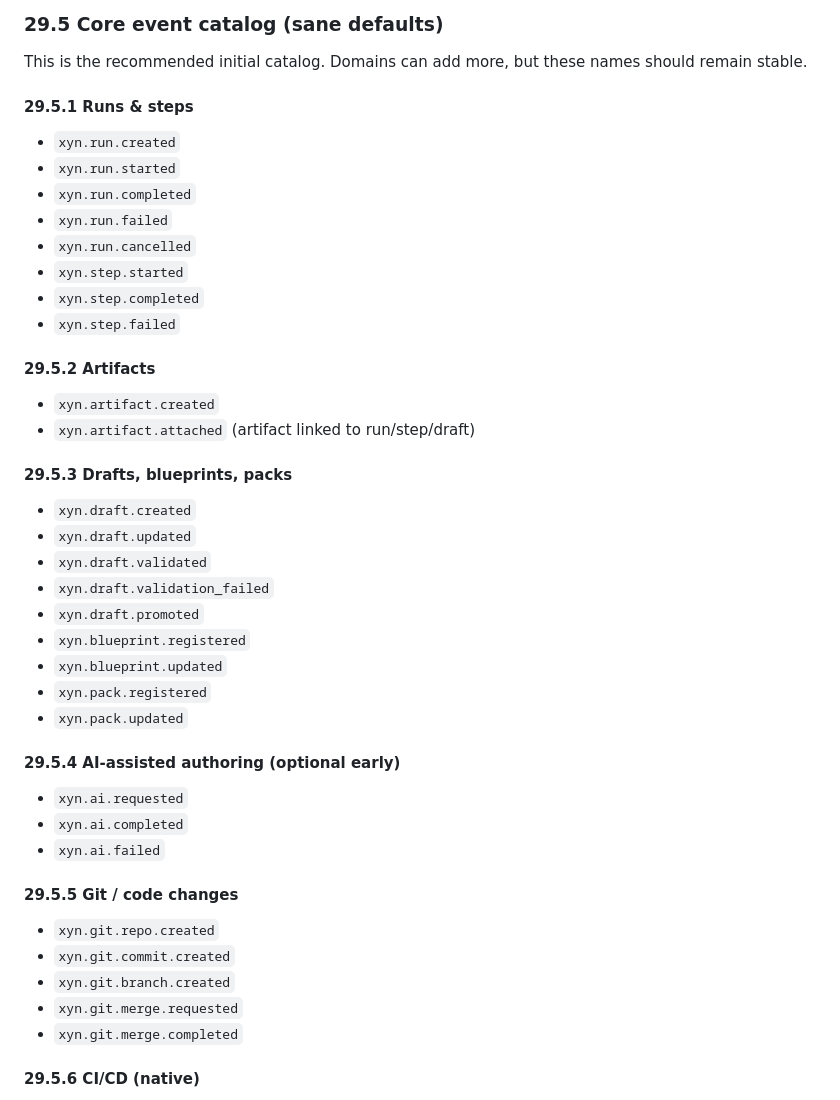
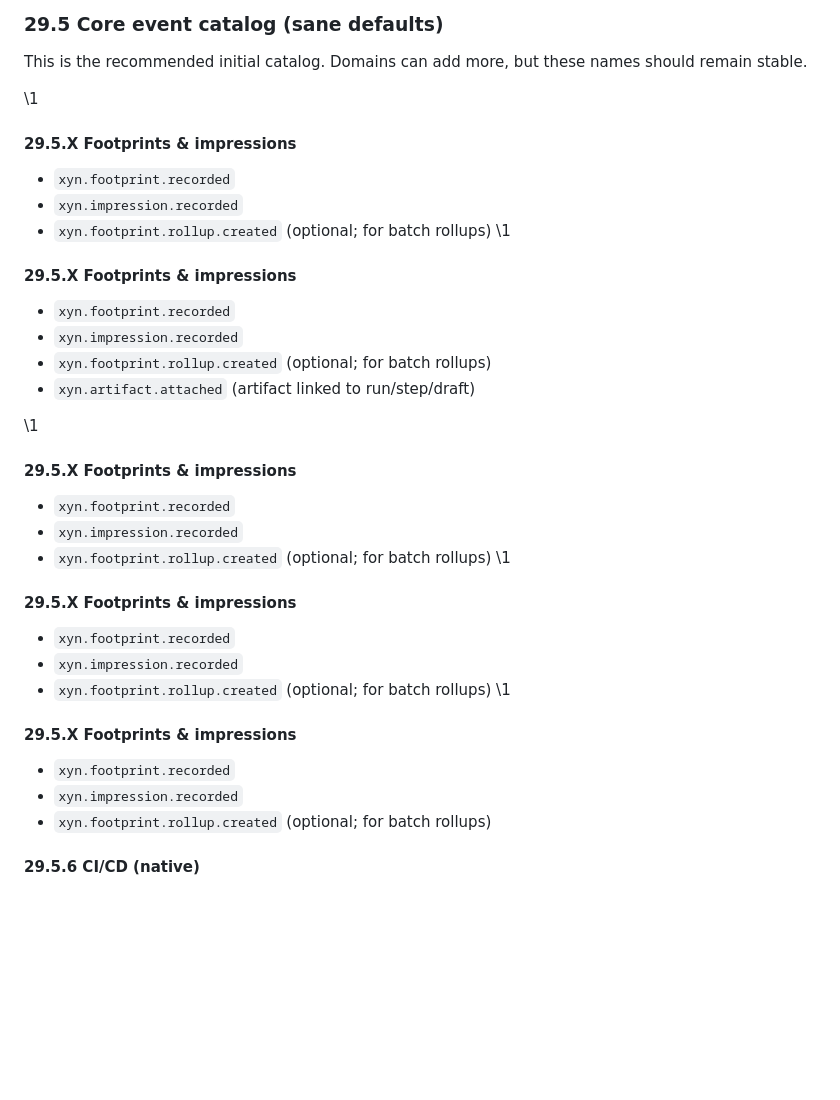
Before and after one commit to Xyence/xyn-seed, a Markdown page: xyn_seed_implementation_plan.md, the part around one of its changes. Drawn GitHub-style; blank space fills up the shorter version.

```diff
--- a/xyn_seed_implementation_plan.md
+++ b/xyn_seed_implementation_plan.md
@@ -1012,43 +1027,33 @@ Examples:
 ### 29.5 Core event catalog (sane defaults)
 This is the recommended initial catalog. Domains can add more, but these names should remain stable.
 
-#### 29.5.1 Runs & steps
-- `xyn.run.created`
-- `xyn.run.started`
-- `xyn.run.completed`
-- `xyn.run.failed`
-- `xyn.run.cancelled`
-- `xyn.step.started`
-- `xyn.step.completed`
-- `xyn.step.failed`
-
-#### 29.5.2 Artifacts
-- `xyn.artifact.created`
+\1
+#### 29.5.X Footprints & impressions
+- `xyn.footprint.recorded`
+- `xyn.impression.recorded`
+- `xyn.footprint.rollup.created` (optional; for batch rollups)
+\1
+#### 29.5.X Footprints & impressions
+- `xyn.footprint.recorded`
+- `xyn.impression.recorded`
+- `xyn.footprint.rollup.created` (optional; for batch rollups)
 - `xyn.artifact.attached` (artifact linked to run/step/draft)
 
-#### 29.5.3 Drafts, blueprints, packs
-- `xyn.draft.created`
-- `xyn.draft.updated`
-- `xyn.draft.validated`
-- `xyn.draft.validation_failed`
-- `xyn.draft.promoted`
-- `xyn.blueprint.registered`
-- `xyn.blueprint.updated`
-- `xyn.pack.registered`
-- `xyn.pack.updated`
-
-#### 29.5.4 AI-assisted authoring (optional early)
-- `xyn.ai.requested`
-- `xyn.ai.completed`
-- `xyn.ai.failed`
-
-#### 29.5.5 Git / code changes
-- `xyn.git.repo.created`
-- `xyn.git.commit.created`
-- `xyn.git.branch.created`
-- `xyn.git.merge.requested`
-- `xyn.git.merge.completed`
-
+\1
+#### 29.5.X Footprints & impressions
+- `xyn.footprint.recorded`
+- `xyn.impression.recorded`
+- `xyn.footprint.rollup.created` (optional; for batch rollups)
+\1
+#### 29.5.X Footprints & impressions
+- `xyn.footprint.recorded`
+- `xyn.impression.recorded`
+- `xyn.footprint.rollup.created` (optional; for batch rollups)
+\1
+#### 29.5.X Footprints & impressions
+- `xyn.footprint.recorded`
+- `xyn.impression.recorded`
+- `xyn.footprint.rollup.created` (optional; for batch rollups)
 #### 29.5.6 CI/CD (native)
 - `xyn.cicd.change.ready` (implementation complete; ready for test)
 - `xyn.cicd.workcell.created`
```
Also changed, not shown: other parts of xyn_seed_implementation_plan.md (+86 -83 lines).
